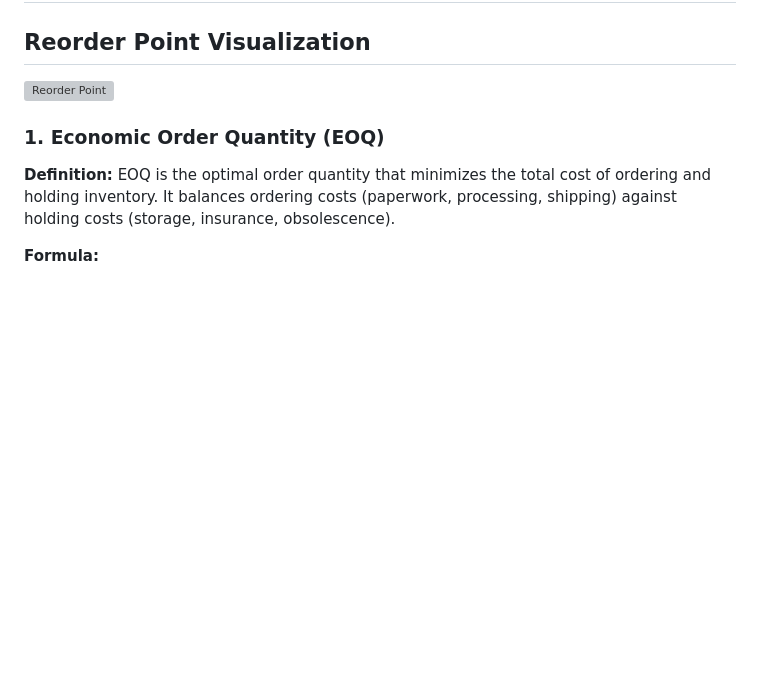
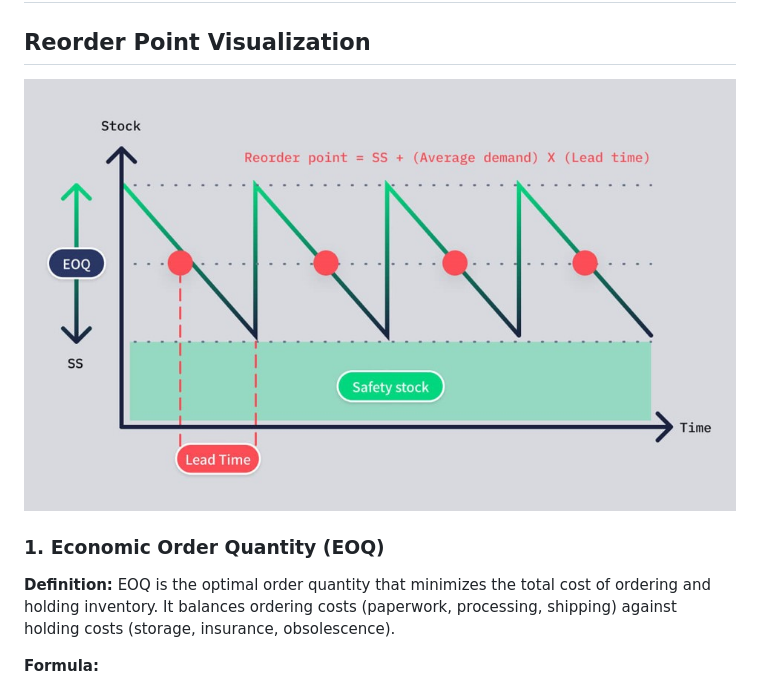
Before and after one commit to serdarekici/inventory-management, a Markdown page: README.md, the part around the change. Rendered like a GitHub page; blank space fills up the shorter version; grey boxes are pictures that could not be loaded.

Commit message:
article update

```diff
--- a/README.md
+++ b/README.md
@@ -222,7 +222,7 @@ By tailoring service levels to part classifications, you achieve:
 
 ## Reorder Point Visualization
 
-![Reorder Point](../assets/reorderpoint.jpg)
+![Reorder Point](assets/reorderpoint.jpg)
 
 
 ### **1. Economic Order Quantity (EOQ)**
```
